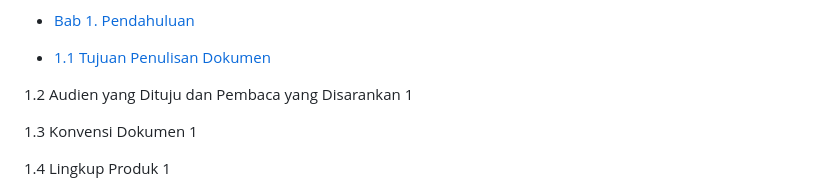
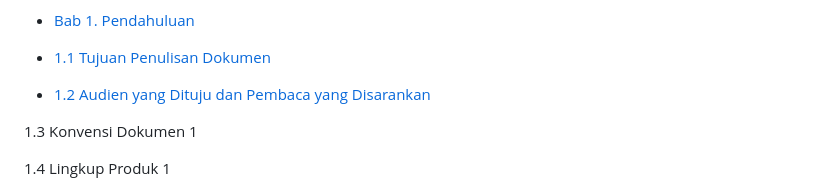
Before and after one commit to 22091397017MariaCahyaJayanti/Pemweb_Kel5_Web-Pawpet, a Markdown page: README.md, the part around one of its changes. GitHub-like rendering.

```diff
--- a/README.md
+++ b/README.md
@@ -30,7 +30,7 @@ Table of Contents
 
 - [1.1 Tujuan Penulisan Dokumen](#11-Tujuan-Penulisan-Dokumen)
 
-1.2 Audien yang Dituju dan Pembaca yang Disarankan	1
+- [1.2 Audien yang Dituju dan Pembaca yang Disarankan](#12-Audien-yang-Dituju-dan-Pembaca-yang-Disarankan)
 
 1.3 Konvensi Dokumen	1
 
```
Also changed, not shown: other parts of README.md (+1 -1 lines).
